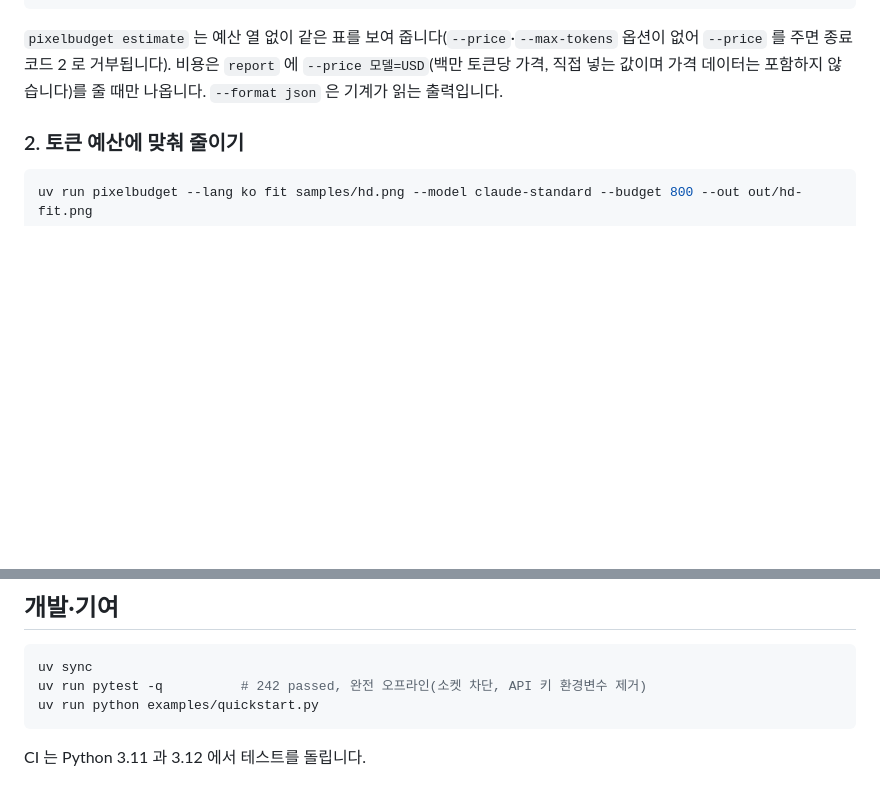
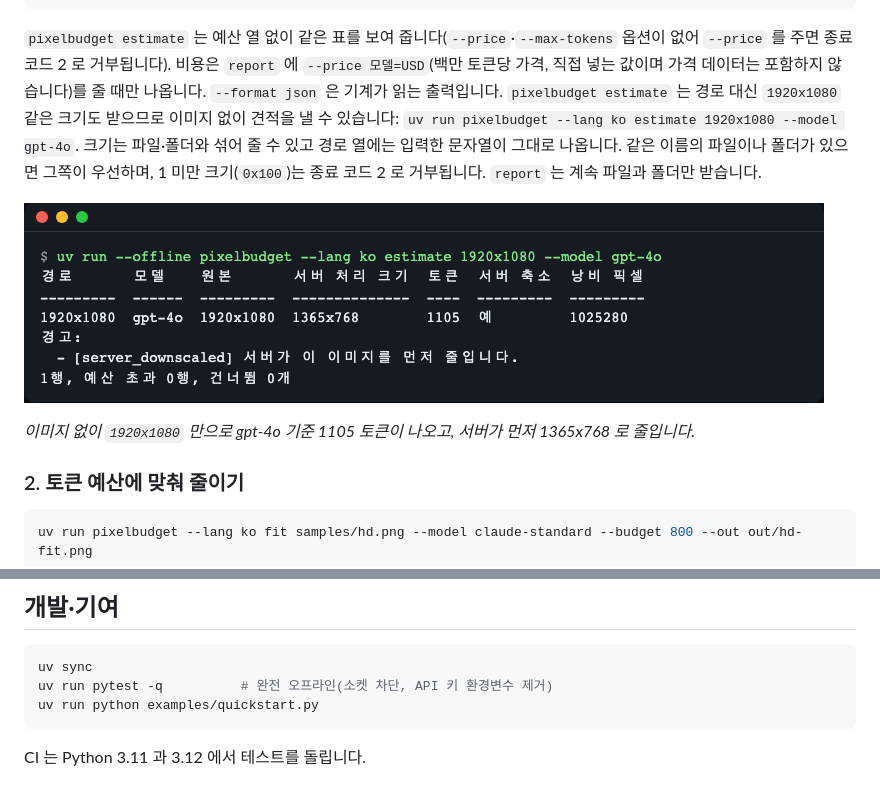
Before and after one commit to LeeGyeongPil/pixelbudget, a Markdown page: README.ko.md, 2 parts joined by grey strips. Drawn GitHub-style; pictures changed too: docs/images/04-estimate-size.ko.png (added); blank space fills up the shorter version.

Commit message:
docs(readme): document estimate WxH input and bump to 0.2.0
Add the size example and screenshots in both languages, drop the fixed
test count, and add the 0.2.0 changelog entry.

````diff
--- a/README.ko.md
+++ b/README.ko.md
@@ -128,7 +128,11 @@ Warnings:
 6 rows, 1 over budget, 0 skipped
 ```
 
-`pixelbudget estimate` 는 예산 열 없이 같은 표를 보여 줍니다(`--price`·`--max-tokens` 옵션이 없어 `--price` 를 주면 종료 코드 2 로 거부됩니다). 비용은 `report` 에 `--price 모델=USD`(백만 토큰당 가격, 직접 넣는 값이며 가격 데이터는 포함하지 않습니다)를 줄 때만 나옵니다. `--format json` 은 기계가 읽는 출력입니다.
+`pixelbudget estimate` 는 예산 열 없이 같은 표를 보여 줍니다(`--price`·`--max-tokens` 옵션이 없어 `--price` 를 주면 종료 코드 2 로 거부됩니다). 비용은 `report` 에 `--price 모델=USD`(백만 토큰당 가격, 직접 넣는 값이며 가격 데이터는 포함하지 않습니다)를 줄 때만 나옵니다. `--format json` 은 기계가 읽는 출력입니다. `pixelbudget estimate` 는 경로 대신 `1920x1080` 같은 크기도 받으므로 이미지 없이 견적을 낼 수 있습니다: `uv run pixelbudget --lang ko estimate 1920x1080 --model gpt-4o`. 크기는 파일·폴더와 섞어 줄 수 있고 경로 열에는 입력한 문자열이 그대로 나옵니다. 같은 이름의 파일이나 폴더가 있으면 그쪽이 우선하며, 1 미만 크기(`0x100`)는 종료 코드 2 로 거부됩니다. `report` 는 계속 파일과 폴더만 받습니다.
+
+![WxH 크기로 견적을 내는 터미널 화면](docs/images/04-estimate-size.ko.png)
+
+*이미지 없이 `1920x1080` 만으로 gpt-4o 기준 1105 토큰이 나오고, 서버가 먼저 1365x768 로 줄입니다.*
 
 ### 2. 토큰 예산에 맞춰 줄이기
 
@@ -273,7 +277,7 @@ slice: 1170x1036 조각 10개, 축척 1.0 (합계 14364 토큰)
 
 ```bash
 uv sync
-uv run pytest -q          # 242 passed, 완전 오프라인(소켓 차단, API 키 환경변수 제거)
+uv run pytest -q          # 완전 오프라인(소켓 차단, API 키 환경변수 제거)
 uv run python examples/quickstart.py
 ```
 
````
Also changed, not shown: CHANGELOG.md (+5 -0 lines), README.md (+6 -2 lines), docs/images/04-estimate-size.png (added).
